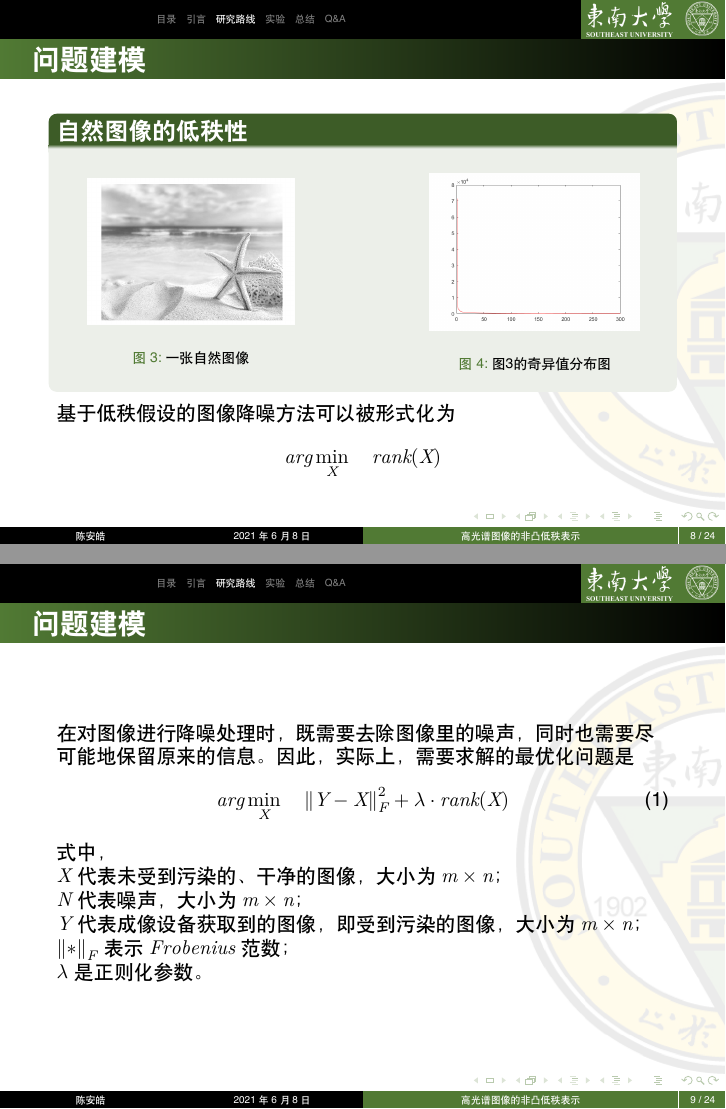
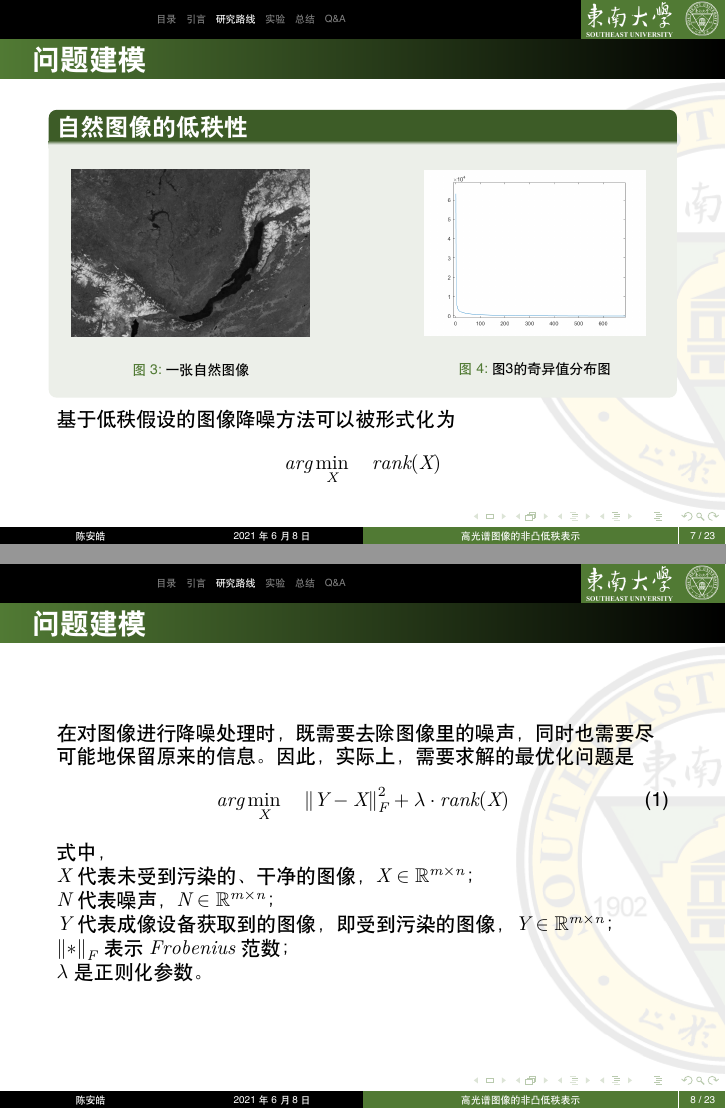
Before and after one commit to AnhaoROMA/graduation-paper, LaTeX slides (presentation/SEU_BeamerTemplate.tex): pages 8 and 9 of 24 before the commit and pages 7 and 8 of 23 after it, joined at a grey line. Compiled offline with XeLaTeX; a missing font is replaced by an installed copy or a similar font.

Commit message:
答辩ppt

```diff
--- a/presentation/SEU_BeamerTemplate.tex
+++ b/presentation/SEU_BeamerTemplate.tex
@@ -47,12 +47,12 @@
 \subtitle{\fontsize{13pt}{14pt}\selectfont {在图像降噪方面的使用}}
 %%%%----机构信息
 \institute[SEU]{
-	\fontsize{11pt}{12pt}\selectfont {东南大学{\quad}吴健雄学院}
+	\fontsize{10pt}{11pt}\selectfont {东南大学{\quad}吴健雄学院}
 }
 %%%%----个人信息设置
 \author[陈安皓]{
-	学生姓名：陈安皓\\
-	指导教师：贾育衡
+	\fontsize{13pt}{14pt}\selectfont {学生姓名：陈安皓}\\
+	\fontsize{13pt}{14pt}\selectfont {指导教师：贾育衡}
 }
 %%%%----日期信息
 \date[2021年6月8日]{
@@ -119,9 +119,9 @@ $\bullet$地学
 Y = X + N
 \end{displaymath}
 式中，
-\par$X$代表未受到污染的、干净的图像，大小为$m \times n$；
-\par$N$代表噪声，大小为$m \times n$；
-\par$Y$代表成像设备获取到的图像，即受到污染的图像，大小为$m \times n$。
+\par$X$代表未受到污染的、干净的图像，$X \in \mathbb{R}^{m \times n}$；
+\par$N$代表噪声，$N \in \mathbb{R}^{m \times n}$；
+\par$Y$代表成像设备获取到的图像，即受到污染的图像，$Y \in \mathbb{R}^{m \times n}$。
 \newline
 \par 那么，图像降噪的工作就是将$Y$复原为$X$。
 \end{frame}
@@ -133,7 +133,7 @@ Y = X + N
 \column{.5\textwidth}
 \begin{figure}[!t]
 \centering
-\includegraphics[scale=0.3]{example-figure.png}
+\includegraphics[scale=0.12]{x.png}
 \caption{一张自然图像}
 \label{example-figure}
 \end{figure}
@@ -162,9 +162,9 @@ arg\min\limits_{X} \quad \left\|Y-X\right\|_F^2 + \lambda \cdot rank(X)
 \label{F-rank}
 \end{equation}
 式中，
-\par$X$代表未受到污染的、干净的图像，大小为$m \times n$；
-\par$N$代表噪声，大小为$m \times n$；
-\par$Y$代表成像设备获取到的图像，即受到污染的图像，大小为$m \times n$；
+\par$X$代表未受到污染的、干净的图像，$X \in \mathbb{R}^{m \times n}$；
+\par$N$代表噪声，$N \in \mathbb{R}^{m \times n}$；
+\par$Y$代表成像设备获取到的图像，即受到污染的图像，$Y \in \mathbb{R}^{m \times n}$；
 \par$\left\|*\right\|_F$表示$Frobenius$范数；
 \par$\lambda$是正则化参数。
 
```
Also changed, not shown: presentation/x.png (added), presentation/y.png (added), presentation/z.PNG (added), presentation/SEU_BeamerTemplate.tex (10 more changed lines).
